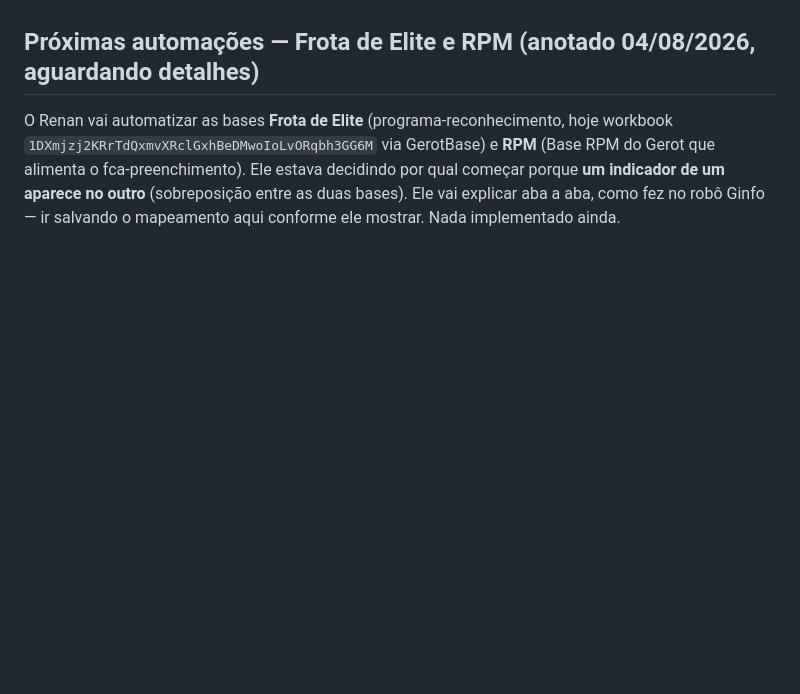
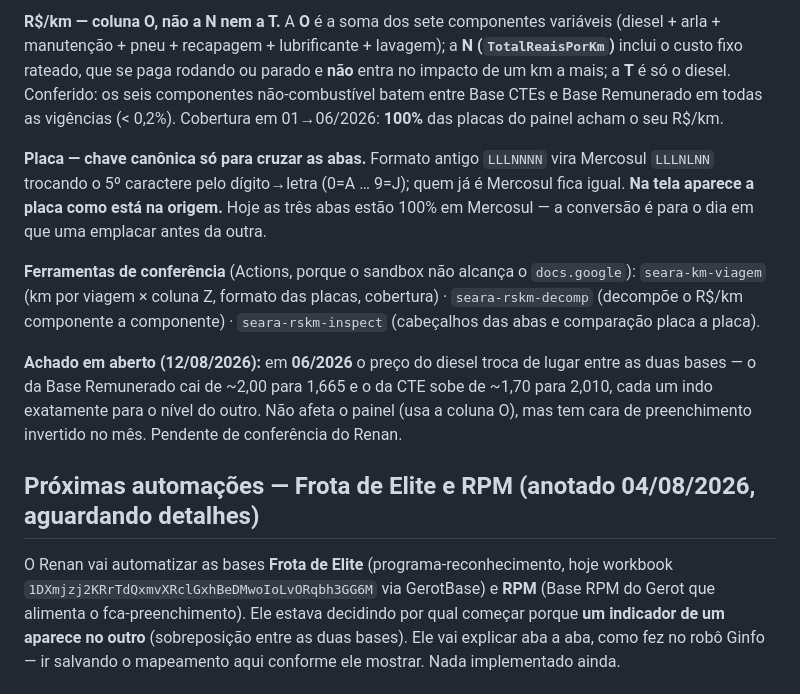
Before and after one commit to fortesindicadores-byte/Projeto-BI-App, a Markdown page: CLAUDE.md, the part around one of its changes. Drawn GitHub-style; blank space fills up the shorter version.

```diff
--- a/CLAUDE.md
+++ b/CLAUDE.md
@@ -771,3 +785,11 @@ Substitui a aba **Custos** do Farol Semanal (única que ainda era manual, colada
+**R$/km — coluna O, não a N nem a T.** A **O** é a soma dos sete componentes variáveis (diesel + arla + manutenção + pneu + recapagem + lubrificante + lavagem); a **N (`TotalReaisPorKm`)** inclui o custo fixo rateado, que se paga rodando ou parado e **não** entra no impacto de um km a mais; a **T** é só o diesel. Conferido: os seis componentes não-combustível batem entre Base CTEs e Base Remunerado em todas as vigências (< 0,2%). Cobertura em 01→06/2026: **100%** das placas do painel acham o seu R$/km.
+
+**Placa — chave canônica só para cruzar as abas.** Formato antigo `LLLNNNN` vira Mercosul `LLLNLNN` trocando o 5º caractere pelo dígito→letra (0=A … 9=J); quem já é Mercosul fica igual. **Na tela aparece a placa como está na origem.** Hoje as três abas estão 100% em Mercosul — a conversão é para o dia em que uma emplacar antes da outra.
+
+**Ferramentas de conferência** (Actions, porque o sandbox não alcança o `docs.google`): `seara-km-viagem` (km por viagem × coluna Z, formato das placas, cobertura) · `seara-rskm-decomp` (decompõe o R$/km componente a componente) · `seara-rskm-inspect` (cabeçalhos das abas e comparação placa a placa).
+
+**Achado em aberto (12/08/2026):** em **06/2026** o preço do diesel troca de lugar entre as duas bases — o da Base Remunerado cai de ~2,00 para 1,665 e o da CTE sobe de ~1,70 para 2,010, cada um indo exatamente para o nível do outro. Não afeta o painel (usa a coluna O), mas tem cara de preenchimento invertido no mês. Pendente de conferência do Renan.
+
 ## Próximas automações — Frota de Elite e RPM (anotado 04/08/2026, aguardando detalhes)
 
 O Renan vai automatizar as bases **Frota de Elite** (programa-reconhecimento, hoje workbook `1DXmjzj2KRrTdQxmvXRclGxhBeDMwoIoLvORqbh3GG6M` via GerotBase) e **RPM** (Base RPM do Gerot que alimenta o fca-preenchimento). Ele estava decidindo por qual começar porque **um indicador de um aparece no outro** (sobreposição entre as duas bases). Ele vai explicar aba a aba, como fez no robô Ginfo — ir salvando o mapeamento aqui conforme ele mostrar. Nada implementado ainda.
```
Also changed, not shown: other parts of CLAUDE.md (+14 -0 lines).
